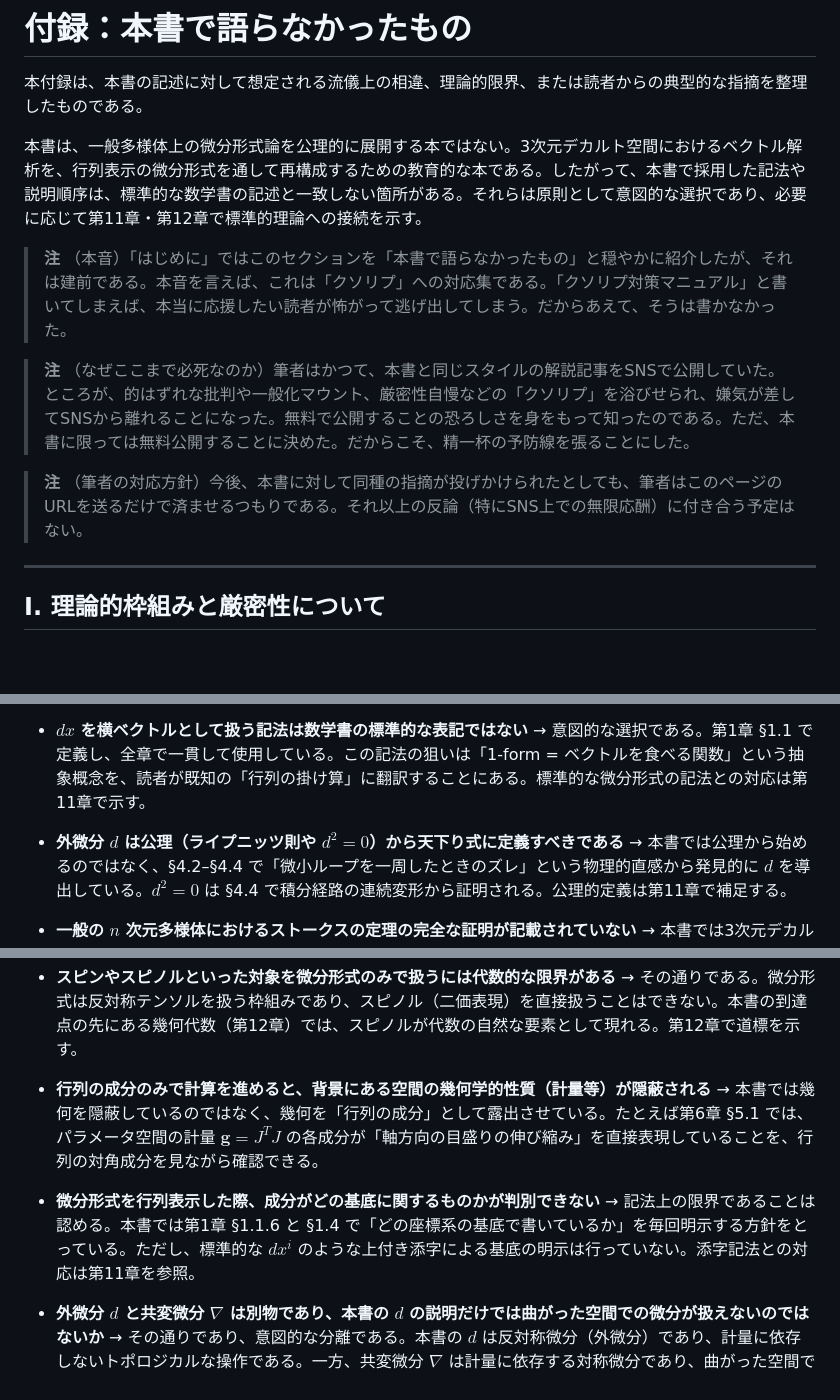
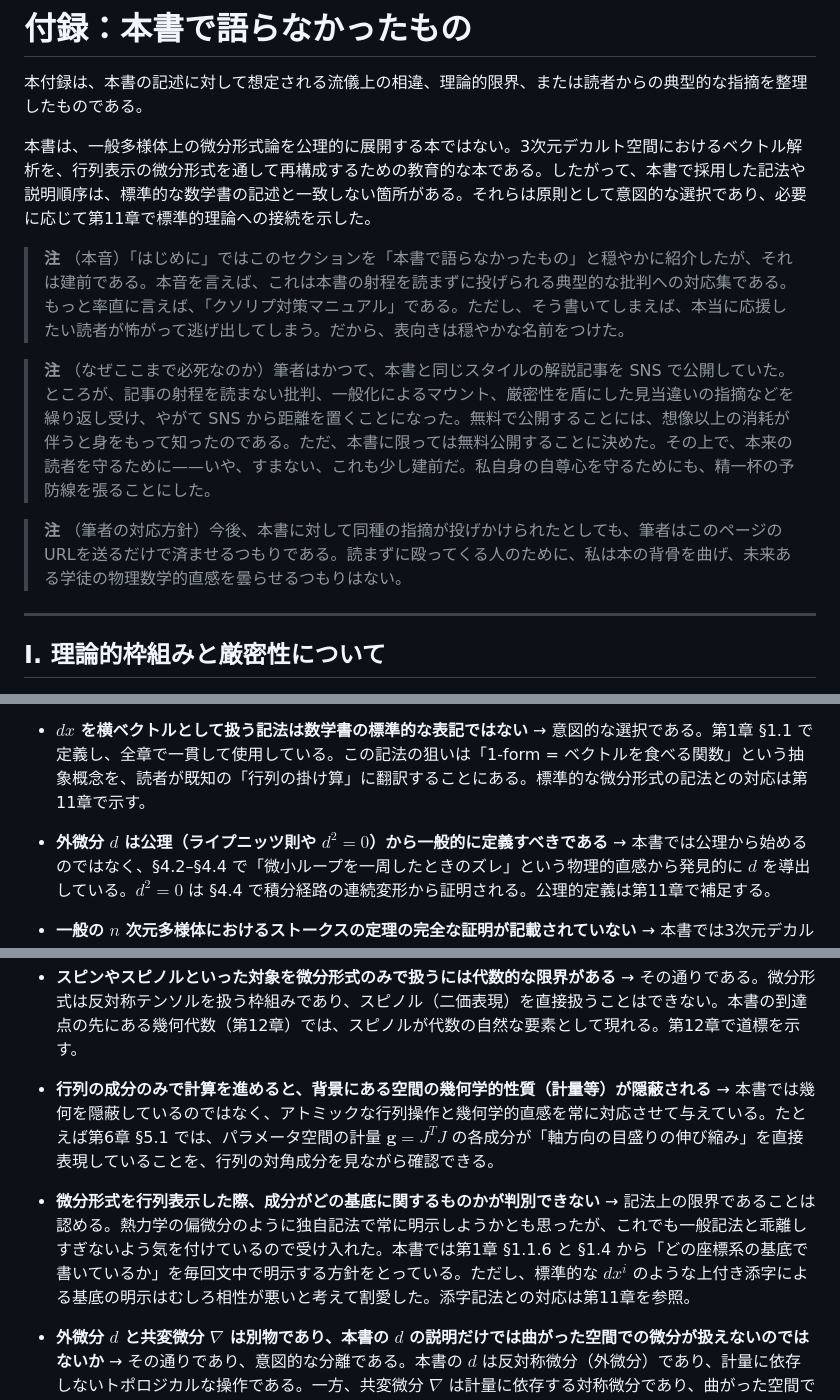
Before and after one commit to yokiikoy/nabla-kaitai, a Markdown page: manuscript/ja/appendix.md, 3 parts joined by grey strips. Rendered like a GitHub page; blank space fills up the shorter version.

Commit message:
appendix: 文章を練り直し（本音・必死の理由・対応方針・各批判への回答）

```diff
--- a/manuscript/ja/appendix.md
+++ b/manuscript/ja/appendix.md
@@ -10,13 +10,13 @@ order: 99
 
 本付録は、本書の記述に対して想定される流儀上の相違、理論的限界、または読者からの典型的な指摘を整理したものである。
 
-本書は、一般多様体上の微分形式論を公理的に展開する本ではない。3次元デカルト空間におけるベクトル解析を、行列表示の微分形式を通して再構成するための教育的な本である。したがって、本書で採用した記法や説明順序は、標準的な数学書の記述と一致しない箇所がある。それらは原則として意図的な選択であり、必要に応じて第11章・第12章で標準的理論への接続を示す。
+本書は、一般多様体上の微分形式論を公理的に展開する本ではない。3次元デカルト空間におけるベクトル解析を、行列表示の微分形式を通して再構成するための教育的な本である。したがって、本書で採用した記法や説明順序は、標準的な数学書の記述と一致しない箇所がある。それらは原則として意図的な選択であり、必要に応じて第11章で標準的理論への接続を示した。
 
-> **注** （本音）「はじめに」ではこのセクションを「本書で語らなかったもの」と穏やかに紹介したが、それは建前である。本音を言えば、これは「クソリプ」への対応集である。「クソリプ対策マニュアル」と書いてしまえば、本当に応援したい読者が怖がって逃げ出してしまう。だからあえて、そうは書かなかった。
+> **注** （本音）「はじめに」ではこのセクションを「本書で語らなかったもの」と穏やかに紹介したが、それは建前である。本音を言えば、これは本書の射程を読まずに投げられる典型的な批判への対応集である。もっと率直に言えば、「クソリプ対策マニュアル」である。ただし、そう書いてしまえば、本当に応援したい読者が怖がって逃げ出してしまう。だから、表向きは穏やかな名前をつけた。
 
-> **注** （なぜここまで必死なのか）筆者はかつて、本書と同じスタイルの解説記事をSNSで公開していた。ところが、的はずれな批判や一般化マウント、厳密性自慢などの「クソリプ」を浴びせられ、嫌気が差してSNSから離れることになった。無料で公開することの恐ろしさを身をもって知ったのである。ただ、本書に限っては無料公開することに決めた。だからこそ、精一杯の予防線を張ることにした。
+> **注** （なぜここまで必死なのか）筆者はかつて、本書と同じスタイルの解説記事を SNS で公開していた。ところが、記事の射程を読まない批判、一般化によるマウント、厳密性を盾にした見当違いの指摘などを繰り返し受け、やがて SNS から距離を置くことになった。無料で公開することには、想像以上の消耗が伴うと身をもって知ったのである。ただ、本書に限っては無料公開することに決めた。その上で、本来の読者を守るために——いや、すまない、これも少し建前だ。私自身の自尊心を守るためにも、精一杯の予防線を張ることにした。
 
-> **注** （筆者の対応方針）今後、本書に対して同種の指摘が投げかけられたとしても、筆者はこのページのURLを送るだけで済ませるつもりである。それ以上の反論（特にSNS上での無限応酬）に付き合う予定はない。
+> **注** （筆者の対応方針）今後、本書に対して同種の指摘が投げかけられたとしても、筆者はこのページのURLを送るだけで済ませるつもりである。読まずに殴ってくる人のために、私は本の背骨を曲げ、未来ある学徒の物理数学的直感を曇らせるつもりはない。
 
 ---
 
@@ -31,7 +31,7 @@ order: 99
 - **$dx$ を横ベクトルとして扱う記法は数学書の標準的な表記ではない**
   → 意図的な選択である。第1章 §1.1 で定義し、全章で一貫して使用している。この記法の狙いは「1-form = ベクトルを食べる関数」という抽象概念を、読者が既知の「行列の掛け算」に翻訳することにある。標準的な微分形式の記法との対応は第11章で示す。
 
-- **外微分 $d$ は公理（ライプニッツ則や $d^2=0$）から天下り式に定義すべきである**
+- **外微分 $d$ は公理（ライプニッツ則や $d^2=0$）から一般的に定義すべきである**
   → 本書では公理から始めるのではなく、§4.2–§4.4 で「微小ループを一周したときのズレ」という物理的直感から発見的に $d$ を導出している。$d^2=0$ は §4.4 で積分経路の連続変形から証明される。公理的定義は第11章で補足する。
 
 - **一般の $n$ 次元多様体におけるストークスの定理の完全な証明が記載されていない**
@@ -69,10 +69,10 @@ order: 99
   → その通りである。微分形式は反対称テンソルを扱う枠組みであり、スピノル（二価表現）を直接扱うことはできない。本書の到達点の先にある幾何代数（第12章）では、スピノルが代数の自然な要素として現れる。第12章で道標を示す。
 
 - **行列の成分のみで計算を進めると、背景にある空間の幾何学的性質（計量等）が隠蔽される**
-  → 本書では幾何を隠蔽しているのではなく、幾何を「行列の成分」として露出させている。たとえば第6章 §5.1 では、パラメータ空間の計量 $\mathbf{g}=J^T J$ の各成分が「軸方向の目盛りの伸び縮み」を直接表現していることを、行列の対角成分を見ながら確認できる。
+  → 本書では幾何を隠蔽しているのではなく、アトミックな行列操作と幾何学的直感を常に対応させて与えている。たとえば第6章 §5.1 では、パラメータ空間の計量 $\mathbf{g}=J^T J$ の各成分が「軸方向の目盛りの伸び縮み」を直接表現していることを、行列の対角成分を見ながら確認できる。
 
 - **微分形式を行列表示した際、成分がどの基底に関するものかが判別できない**
-  → 記法上の限界であることは認める。本書では第1章 §1.1.6 と §1.4 で「どの座標系の基底で書いているか」を毎回明示する方針をとっている。ただし、標準的な $dx^i$ のような上付き添字による基底の明示は行っていない。添字記法との対応は第11章を参照。
+  → 記法上の限界であることは認める。熱力学の偏微分のように独自記法で常に明示しようかとも思ったが、これでも一般記法と乖離しすぎないよう気を付けているので受け入れた。本書では第1章 §1.1.6 と §1.4 から「どの座標系の基底で書いているか」を毎回文中で明示する方針をとっている。ただし、標準的な $dx^i$ のような上付き添字による基底の明示はむしろ相性が悪いと考えて割愛した。添字記法との対応は第11章を参照。
 
 - **外微分 $d$ と共変微分 $\nabla$ は別物であり、本書の $d$ の説明だけでは曲がった空間での微分が扱えないのではないか**
   → その通りであり、意図的な分離である。本書の $d$ は反対称微分（外微分）であり、計量に依存しないトポロジカルな操作である。一方、共変微分 $\nabla$ は計量に依存する対称微分であり、曲がった空間で必要になる。この分離（$d$ と $\nabla$）は Burke の「計量遅延」から強い影響を受けた筆者の解釈であり、第6章と第11章で扱う。
```
